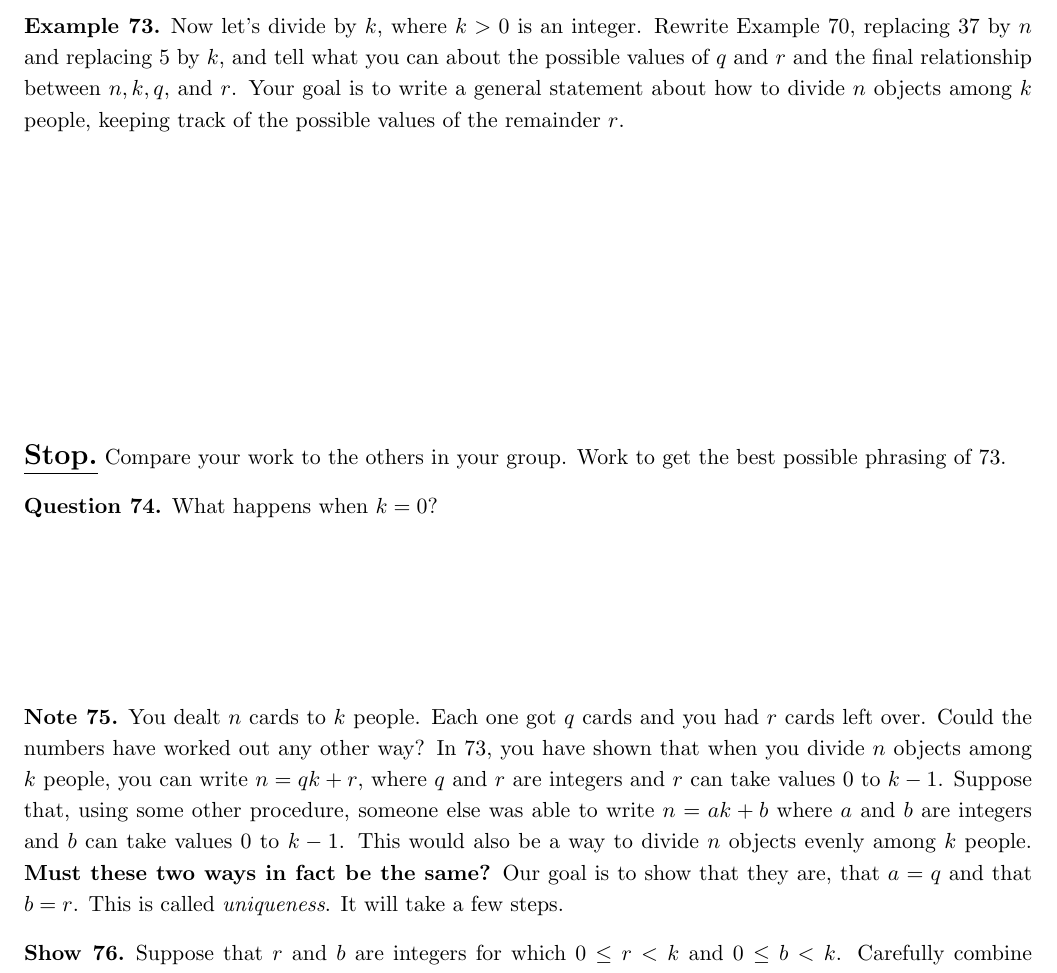
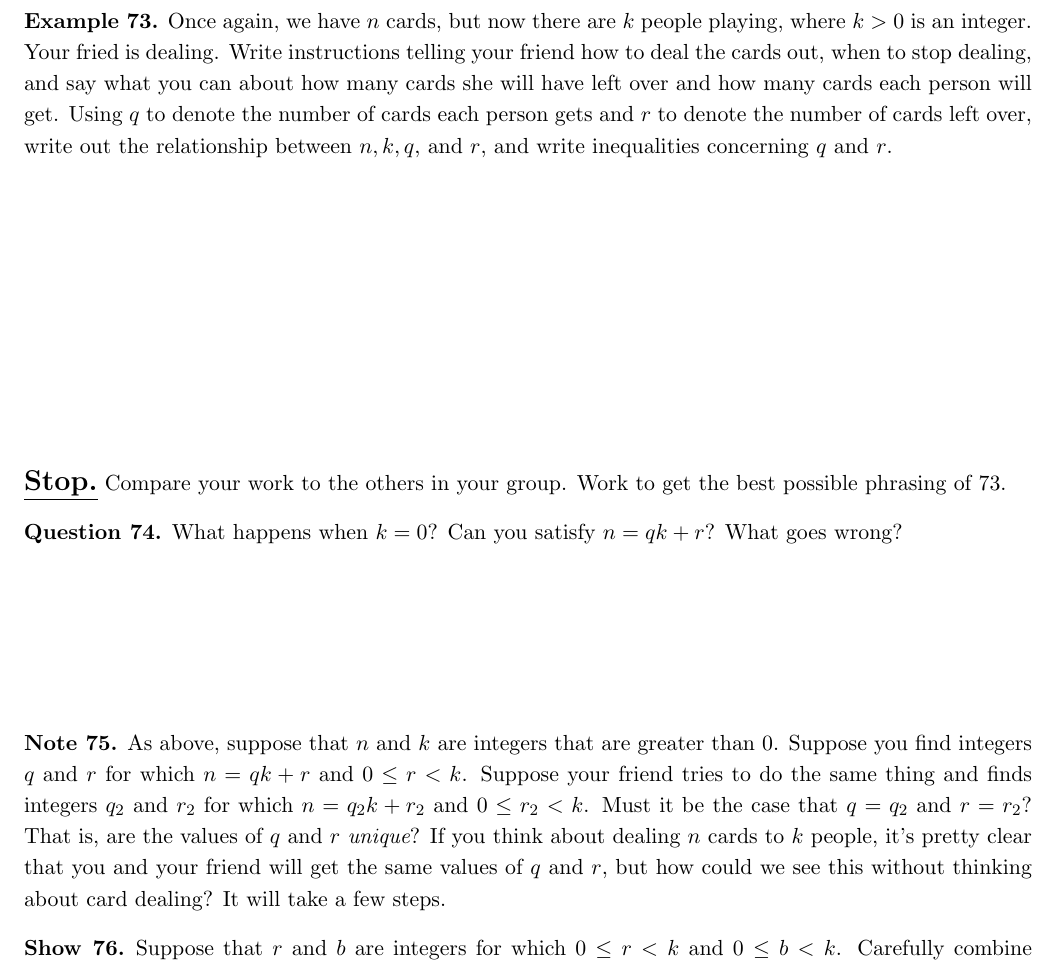
Before and after one commit to clzirbel/GroupActivityProofCourse, a LaTeX document (proofcourse.tex, which reads division_algorithm.tex): part of page 21 of 91, cut at the place of the change. Compiled offline with pdfLaTeX.

Commit message:
Division algorithm

```diff
--- a/division_algorithm.tex
+++ b/division_algorithm.tex
@@ -10,20 +10,24 @@
 
 \example{Continuing to divide by 5, complete this sentence:  Given an integer $n \geq 0$, there exist integers $q$ and $r$ where (list properties of $q$ here) \blank{2in} and (list properties of $r$ here) \blank{2in}, such that (write the relationship between $n$, $q$, and $r$ analogous to $37 = 5q + r$) \blank{2in}.}{0in}
 
-\example{\label{positivepositivedivision} Now let's divide by $k$, where $k > 0$ is an integer.
-Rewrite Example \ref{37among5}, replacing 37 by $n$ and replacing 5 by $k$, and tell what you can about the possible values of $q$ and $r$ and the final relationship between $n, k, q,$ and $r$.  Your goal is to write a general statement about how to divide $n$ objects among $k$ people, keeping track of the possible values of the remainder $r$.}{2in}
+\example{\label{positivepositivedivision}
+Once again, we have $n$ cards, but now there are $k$ people playing, where $k > 0$ is an integer.
+Your fried is dealing.
+Write instructions telling your friend how to deal the cards out, when to stop dealing, and say what you can about how many cards she will have left over and how many cards each person will get.
+Using $q$ to denote the number of cards each person gets and $r$ to denote the number of cards left over, write out the relationship between $n, k, q,$ and $r$, and write inequalities concerning $q$ and $r$.}{2in}
 
 \stop Compare your work to the others in your group.  Work to get the best possible phrasing of \ref{positivepositivedivision}.
 
-\question{What happens when $k=0$?}{1in}
+\question{What happens when $k=0$?  Can you satisfy $n = qk + r$?  What goes wrong?}{1in}
 
-\note{You dealt $n$ cards to $k$ people.  Each one got $q$ cards and you had $r$ cards left over.  Could the numbers have worked out any other way?
-In \ref{positivepositivedivision}, you have shown that when you divide $n$ objects among $k$ people, you can write $n = qk + r$, where $q$ and $r$ are integers and $r$ can take values 0 to $k-1$.
-Suppose that, using some other procedure, someone else was able to write $n = ak + b$ where $a$ and $b$ are integers and $b$ can take values 0 to $k-1$.
-This would also be a way to divide $n$ objects evenly among $k$ people.
-{\bf Must these two ways in fact be the same?}
-Our goal is to show that they are, that $a = q$ and that $b = r$.
-This is called {\em uniqueness}.  It will take a few steps.}
+\note{As above, suppose that $n$ and $k$ are integers that are greater than 0.
+Suppose you find integers $q$ and $r$ for which $n = qk + r$ and $0 \leq r < k$.
+Suppose your friend tries to do the same thing and finds integers $q_2$ and $r_2$ for which $n = q_2 k + r_2$ and $0 \leq r_2 < k$.
+Must it be the case that $q = q_2$ and $r = r_2$?
+That is, are the values of $q$ and $r$ {\em unique}?
+If you think about dealing $n$ cards to $k$ people, it's pretty clear that you and your friend will get the same values of $q$ and $r$, but how could we see this without thinking about card dealing?
+It will take a few steps.
+}
 
 \show{Suppose that $r$ and $b$ are integers for which $0 \leq r < k$ and $0 \leq b < k$.
 Carefully combine these inequalities to show that $-k < r-b < k$.
```
Also changed, not shown: division_algorithm.tex (8 more changed lines).
